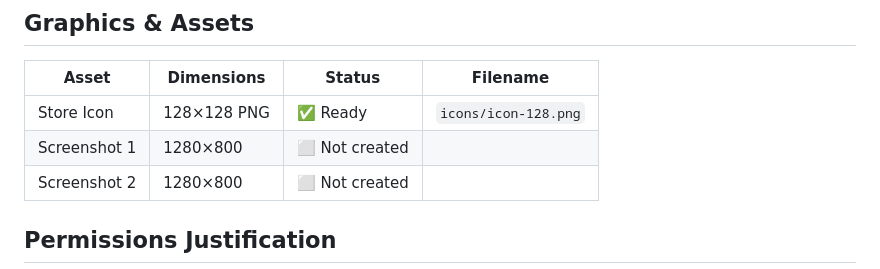
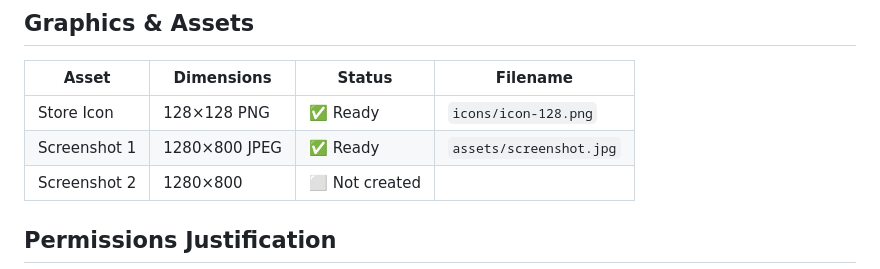
Before and after one commit to ismaels/markdown-clipper, a Markdown page: CHROMEWEBSTORE.md, the part around the change. Rendered like a GitHub page.

Commit message:
Update CHROMEWEBSTORE.md to reflect JPEG screenshot status

```diff
--- a/CHROMEWEBSTORE.md
+++ b/CHROMEWEBSTORE.md
@@ -49,7 +49,7 @@ English
 | Asset | Dimensions | Status | Filename |
 |-------|-----------|--------|----------|
 | Store Icon | 128×128 PNG | ✅ Ready | `icons/icon-128.png` |
-| Screenshot 1 | 1280×800 | ⬜ Not created | |
+| Screenshot 1 | 1280×800 JPEG | ✅ Ready | `assets/screenshot.jpg` |
 | Screenshot 2 | 1280×800 | ⬜ Not created | |
 
 
```
